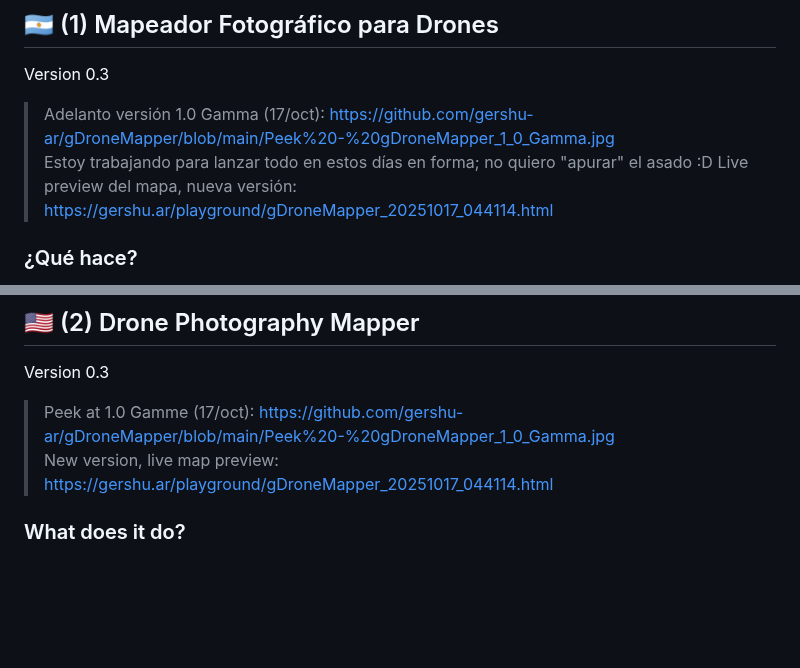
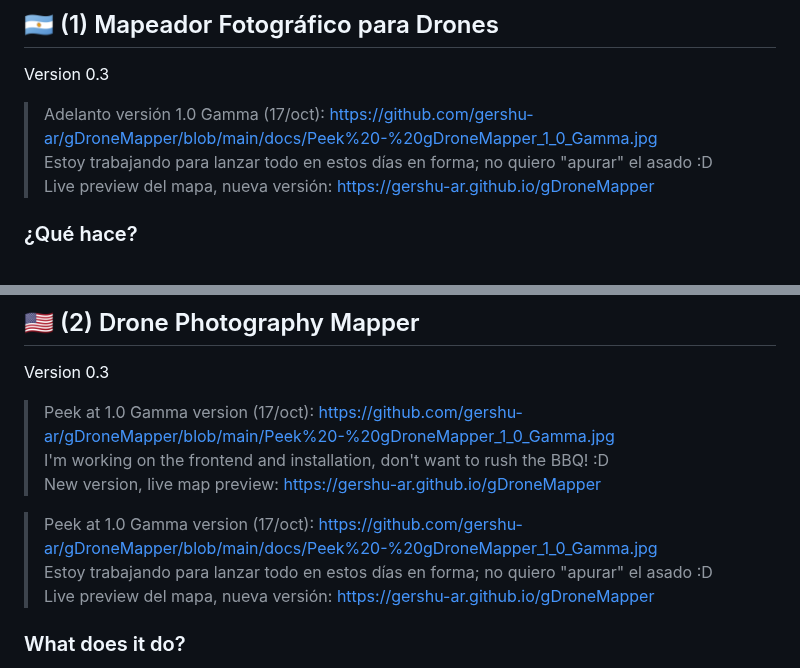
Before and after one commit to uday6725/gDroneMapper, a Markdown page: README.md, 2 parts joined by grey strips. Rendered like a GitHub page; blank space fills up the shorter version.

```diff
--- a/README.md
+++ b/README.md
@@ -6,9 +6,9 @@
 ## 🇦🇷 (1) Mapeador Fotográfico para Drones<br>
 Version 0.3
 
-> Adelanto versión 1.0 Gamma (17/oct): https://github.com/gershu-ar/gDroneMapper/blob/main/Peek%20-%20gDroneMapper_1_0_Gamma.jpg<br>
-> Estoy trabajando para lanzar todo en estos días en forma; no quiero "apurar" el asado :D
-> Live preview del mapa, nueva versión: https://gershu.ar/playground/gDroneMapper_20251017_044114.html
+> Adelanto versión 1.0 Gamma (17/oct): https://github.com/gershu-ar/gDroneMapper/blob/main/docs/Peek%20-%20gDroneMapper_1_0_Gamma.jpg<br>
+> Estoy trabajando para lanzar todo en estos días en forma; no quiero "apurar" el asado :D<br>
+> Live preview del mapa, nueva versión: https://gershu-ar.github.io/gDroneMapper
 
 ### ¿Qué hace?<br>
 📍 Extrae la ubicación y orientación del drone desde una imagen aérea (JPG, PNG o DNG) usando ExifTool<br>
@@ -72,8 +72,13 @@ Coded con ❤️ en 🇦🇷 Argentina
 ## 🇺🇸 (2) Drone Photography Mapper<br>
 Version 0.3
 
-> Peek at 1.0 Gamme (17/oct): https://github.com/gershu-ar/gDroneMapper/blob/main/Peek%20-%20gDroneMapper_1_0_Gamma.jpg<br>
-> New version, live map preview: https://gershu.ar/playground/gDroneMapper_20251017_044114.html
+> Peek at 1.0 Gamma version (17/oct): https://github.com/gershu-ar/gDroneMapper/blob/main/Peek%20-%20gDroneMapper_1_0_Gamma.jpg<br>
+> I'm working on the frontend and installation, don't want to rush the BBQ! :D<br>
+> New version, live map preview: https://gershu-ar.github.io/gDroneMapper
+
+> Peek at 1.0 Gamma version (17/oct): https://github.com/gershu-ar/gDroneMapper/blob/main/docs/Peek%20-%20gDroneMapper_1_0_Gamma.jpg<br>
+> Estoy trabajando para lanzar todo en estos días en forma; no quiero "apurar" el asado :D<br>
+> Live preview del mapa, nueva versión: https://gershu-ar.github.io/gDroneMapper
 
 
 ### What does it do?<br>
```
